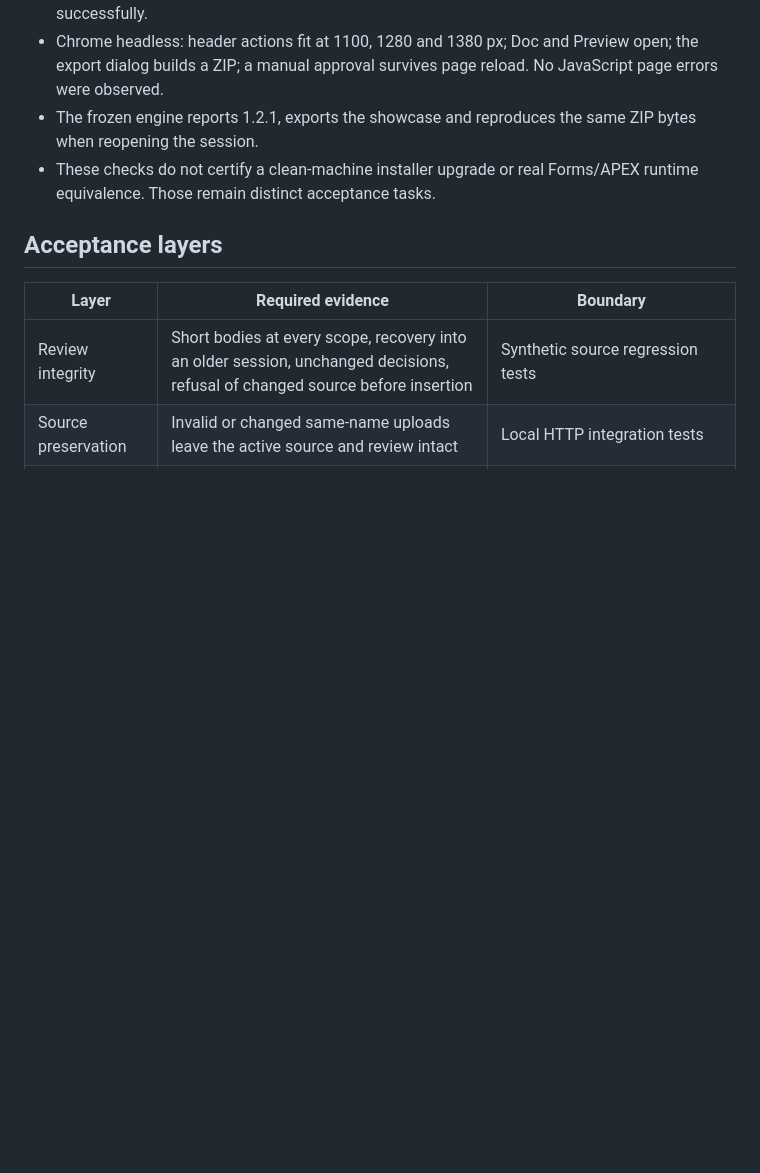
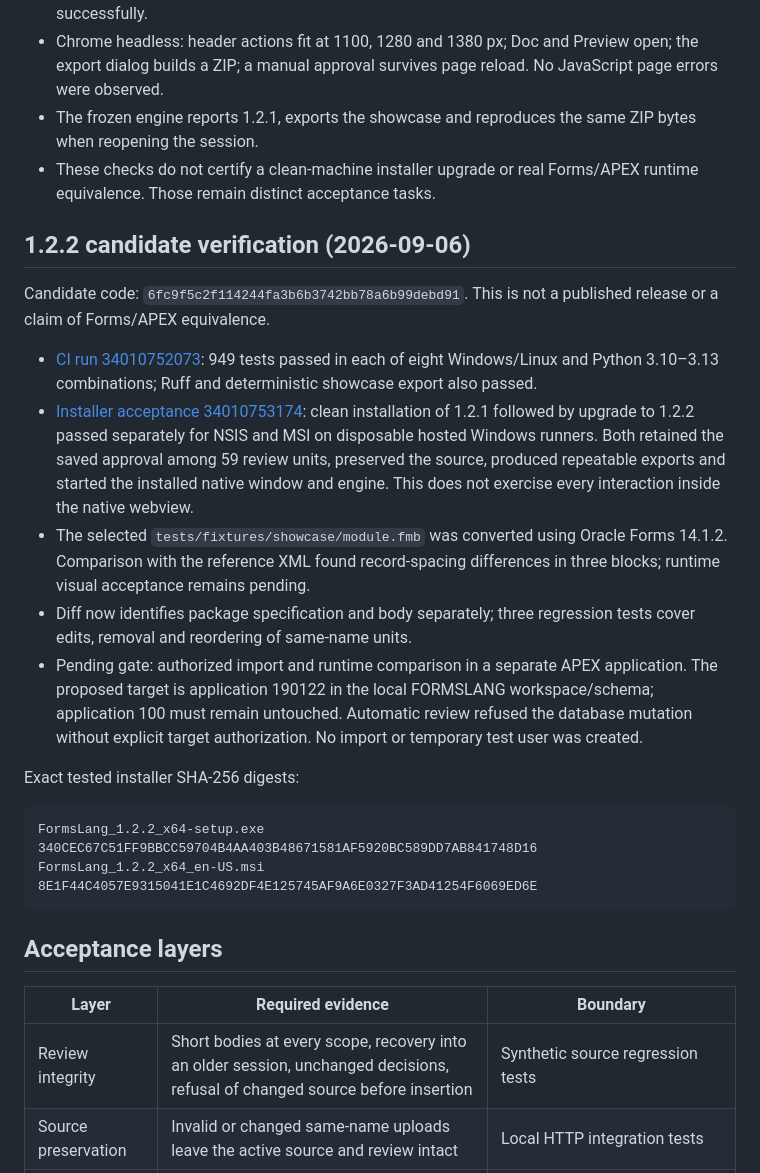
Before and after one commit to B2DEV-TECH/FormsLang, a Markdown page: docs/quality-acceptance.md, the part around the change. GitHub-like rendering; blank space fills up the shorter version.

````diff
--- a/docs/quality-acceptance.md
+++ b/docs/quality-acceptance.md
@@ -17,6 +17,40 @@ suite proves every Oracle Forms application can be migrated faithfully.
   same ZIP bytes when reopening the session.
 - These checks do not certify a clean-machine installer upgrade or real
   Forms/APEX runtime equivalence. Those remain distinct acceptance tasks.
+
+## 1.2.2 candidate verification (2026-09-06)
+
+Candidate code: `6fc9f5c2f114244fa3b6b3742bb78a6b99debd91`.
+This is not a published release or a claim of Forms/APEX equivalence.
+
+- [CI run 34010752073](https://github.com/B2DEV-TECH/FormsLang/actions/runs/34010752073):
+  949 tests passed in each of eight Windows/Linux and Python 3.10–3.13
+  combinations; Ruff and deterministic showcase export also passed.
+- [Installer acceptance 34010753174](https://github.com/B2DEV-TECH/FormsLang/actions/runs/34010753174):
+  clean installation of 1.2.1 followed by upgrade to 1.2.2 passed separately
+  for NSIS and MSI on disposable hosted Windows runners. Both retained
+  the saved approval among 59 review units, preserved the source, produced
+  repeatable exports and started the installed native window and engine.
+  This does not exercise every interaction inside the native webview.
+- The selected `tests/fixtures/showcase/module.fmb` was converted using
+  Oracle Forms 14.1.2. Comparison with the reference XML found record-spacing
+  differences in three blocks; runtime visual acceptance remains pending.
+- Diff now identifies package specification and body separately; three
+  regression tests cover edits, removal and reordering of same-name units.
+- Pending gate: authorized import and runtime comparison in a separate APEX
+  application. The proposed target is application 190122 in the local
+  FORMSLANG workspace/schema; application 100 must remain untouched.
+  Automatic review refused the database mutation without explicit target
+  authorization. No import or temporary test user was created.
+
+Exact tested installer SHA-256 digests:
+
+```text
+FormsLang_1.2.2_x64-setup.exe
+340CEC67C51FF9BBCC59704B4AA403B48671581AF5920BC589DD7AB841748D16
+FormsLang_1.2.2_x64_en-US.msi
+8E1F44C4057E9315041E1C4692DF4E125745AF9A6E0327F3AD41254F6069ED6E
+```
 
 ## Acceptance layers
 
````
Also changed, not shown: CHANGELOG.md (+5 -2 lines), README.md (+5 -0 lines).
